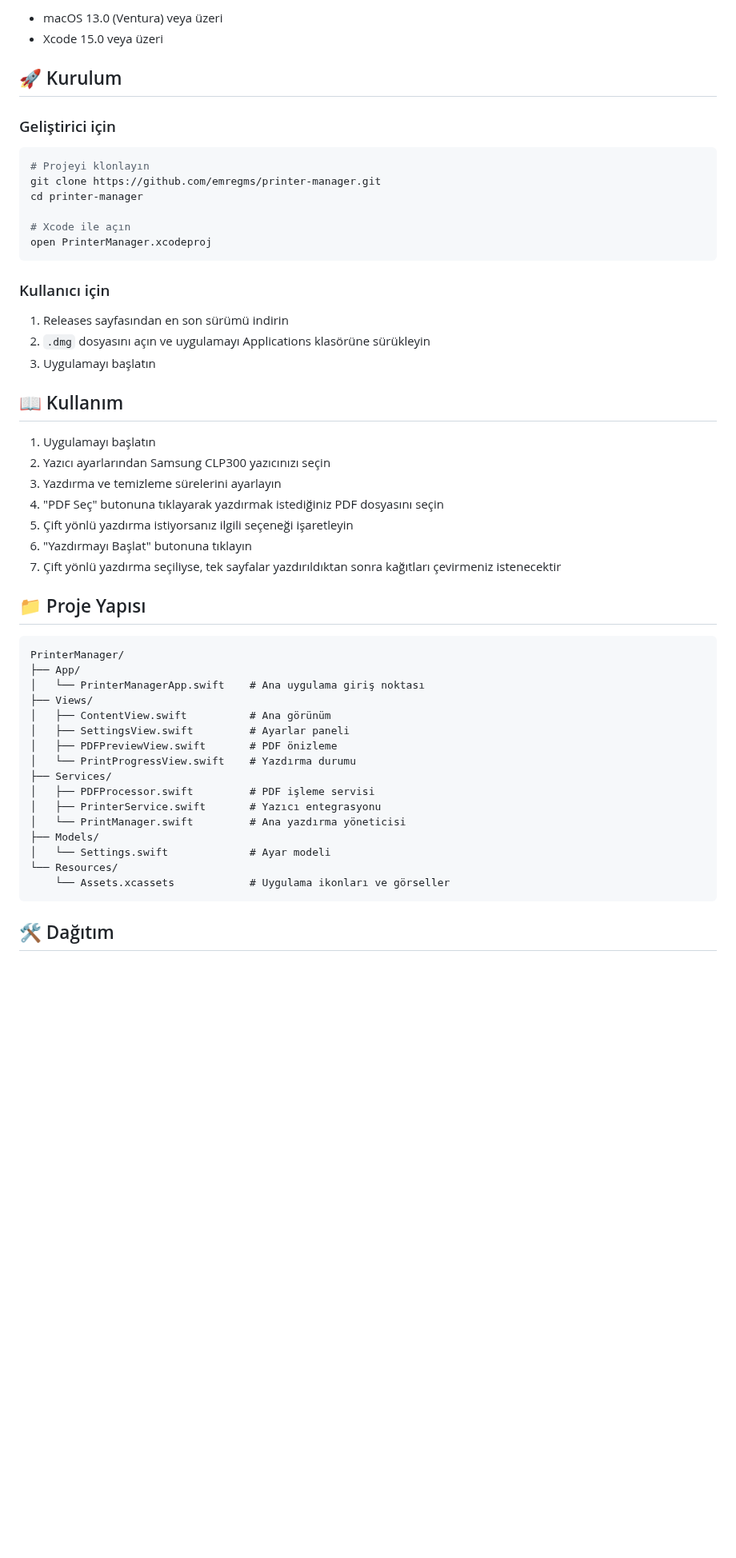
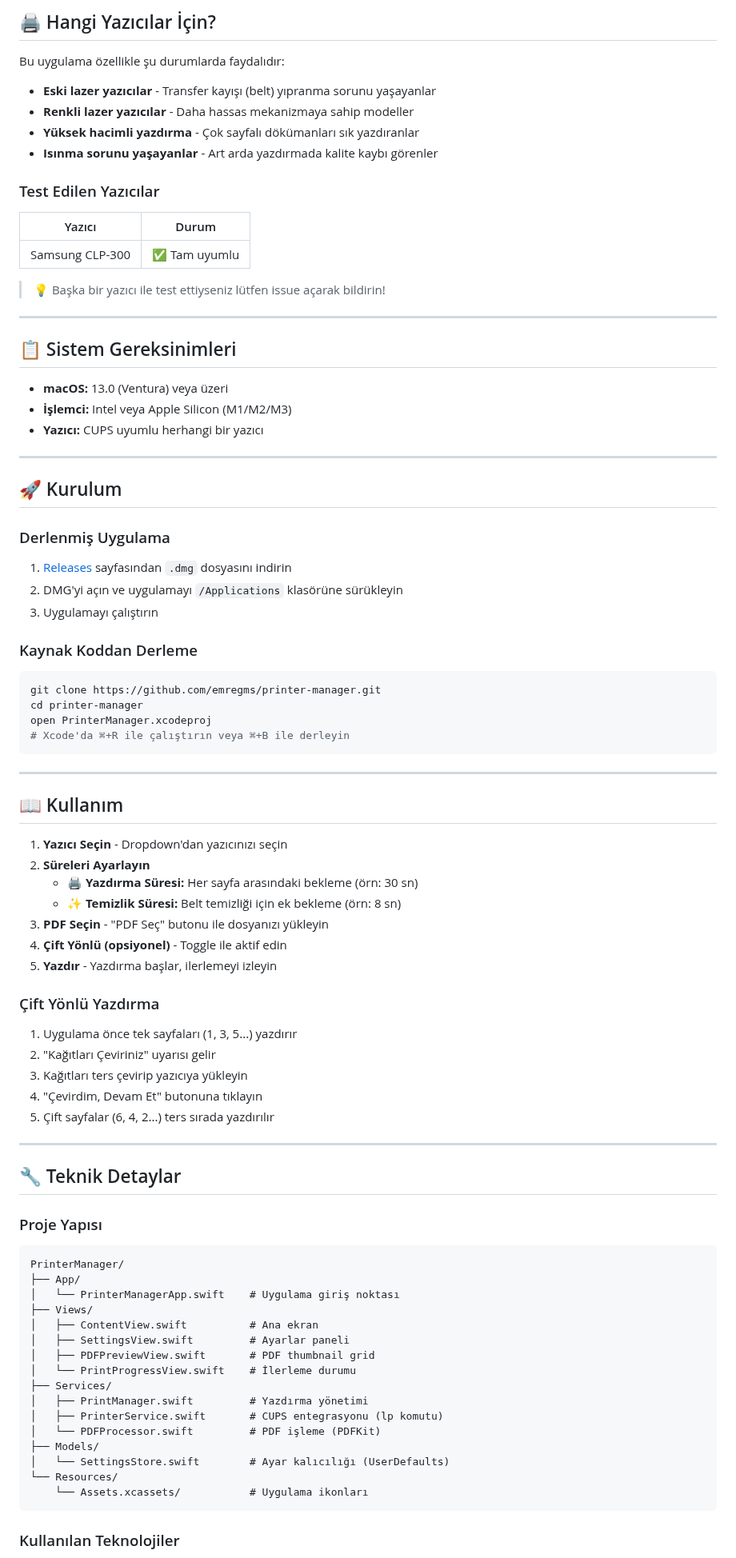
Before and after one commit to emregms/printer-manager, a Markdown page: README.md, the part around one of its changes. Shown at 80% size. Rendered like a GitHub page; blank space fills up the shorter version.

````diff
--- a/README.md
+++ b/README.md
@@ -15,56 +48,92 @@ Samsung CLP300 model lazer yazıcılar için özel geliştirilmiş native macOS
 
-- macOS 13.0 (Ventura) veya üzeri
-- Xcode 15.0 veya üzeri
+## 🖨️ Hangi Yazıcılar İçin?
+
+Bu uygulama özellikle şu durumlarda faydalıdır:
+
+- **Eski lazer yazıcılar** - Transfer kayışı (belt) yıpranma sorunu yaşayanlar
+- **Renkli lazer yazıcılar** - Daha hassas mekanizmaya sahip modeller
+- **Yüksek hacimli yazdırma** - Çok sayfalı dökümanları sık yazdıranlar
+- **Isınma sorunu yaşayanlar** - Art arda yazdırmada kalite kaybı görenler
+
+### Test Edilen Yazıcılar
+
+| Yazıcı          | Durum         |
+| --------------- | ------------- |
+| Samsung CLP-300 | ✅ Tam uyumlu |
+
+> 💡 Başka bir yazıcı ile test ettiyseniz lütfen issue açarak bildirin!
+
+---
+
+## 📋 Sistem Gereksinimleri
+
+- **macOS:** 13.0 (Ventura) veya üzeri
+- **İşlemci:** Intel veya Apple Silicon (M1/M2/M3)
+- **Yazıcı:** CUPS uyumlu herhangi bir yazıcı
+
+---
 
 ## 🚀 Kurulum
 
-### Geliştirici için
+### Derlenmiş Uygulama
+
+1. [Releases](../../releases) sayfasından `.dmg` dosyasını indirin
+2. DMG'yi açın ve uygulamayı `/Applications` klasörüne sürükleyin
+3. Uygulamayı çalıştırın
+
+### Kaynak Koddan Derleme
 
 ```bash
-# Projeyi klonlayın
 git clone https://github.com/emregms/printer-manager.git
 cd printer-manager
-
-# Xcode ile açın
 open PrinterManager.xcodeproj
+# Xcode'da ⌘+R ile çalıştırın veya ⌘+B ile derleyin
 ```
 
-### Kullanıcı için
-
-1. Releases sayfasından en son sürümü indirin
-2. `.dmg` dosyasını açın ve uygulamayı Applications klasörüne sürükleyin
-3. Uygulamayı başlatın
+---
 
 ## 📖 Kullanım
 
-1. Uygulamayı başlatın
-2. Yazıcı ayarlarından Samsung CLP300 yazıcınızı seçin
-3. Yazdırma ve temizleme sürelerini ayarlayın
-4. "PDF Seç" butonuna tıklayarak yazdırmak istediğiniz PDF dosyasını seçin
-5. Çift yönlü yazdırma istiyorsanız ilgili seçeneği işaretleyin
-6. "Yazdırmayı Başlat" butonuna tıklayın
-7. Çift yönlü yazdırma seçiliyse, tek sayfalar yazdırıldıktan sonra kağıtları çevirmeniz istenecektir
+1. **Yazıcı Seçin** - Dropdown'dan yazıcınızı seçin
+2. **Süreleri Ayarlayın**
+   - 🖨️ **Yazdırma Süresi:** Her sayfa arasındaki bekleme (örn: 30 sn)
+   - ✨ **Temizlik Süresi:** Belt temizliği için ek bekleme (örn: 8 sn)
+3. **PDF Seçin** - "PDF Seç" butonu ile dosyanızı yükleyin
+4. **Çift Yönlü (opsiyonel)** - Toggle ile aktif edin
+5. **Yazdır** - Yazdırma başlar, ilerlemeyi izleyin
 
-## 📁 Proje Yapısı
+### Çift Yönlü Yazdırma
+
+1. Uygulama önce tek sayfaları (1, 3, 5...) yazdırır
+2. "Kağıtları Çeviriniz" uyarısı gelir
+3. Kağıtları ters çevirip yazıcıya yükleyin
+4. "Çevirdim, Devam Et" butonuna tıklayın
+5. Çift sayfalar (6, 4, 2...) ters sırada yazdırılır
+
+---
+
+## 🔧 Teknik Detaylar
+
+### Proje Yapısı
 
 ```
 PrinterManager/
 ├── App/
-│   └── PrinterManagerApp.swift    # Ana uygulama giriş noktası
+│   └── PrinterManagerApp.swift    # Uygulama giriş noktası
 ├── Views/
-│   ├── ContentView.swift          # Ana görünüm
+│   ├── ContentView.swift          # Ana ekran
 │   ├── SettingsView.swift         # Ayarlar paneli
-│   ├── PDFPreviewView.swift       # PDF önizleme
-│   └── PrintProgressView.swift    # Yazdırma durumu
+│   ├── PDFPreviewView.swift       # PDF thumbnail grid
+│   └── PrintProgressView.swift    # İlerleme durumu
 ├── Services/
-│   ├── PDFProcessor.swift         # PDF işleme servisi
-│   ├── PrinterService.swift       # Yazıcı entegrasyonu
-│   └── PrintManager.swift         # Ana yazdırma yöneticisi
+│   ├── PrintManager.swift         # Yazdırma yönetimi
+│   ├── PrinterService.swift       # CUPS entegrasyonu (lp komutu)
+│   └── PDFProcessor.swift         # PDF işleme (PDFKit)
 ├── Models/
-│   └── Settings.swift             # Ayar modeli
+│   └── SettingsStore.swift        # Ayar kalıcılığı (UserDefaults)
 └── Resources/
-    └── Assets.xcassets            # Uygulama ikonları ve görseller
+    └── Assets.xcassets/           # Uygulama ikonları
 ```
 
-## 🛠 Dağıtım
+### Kullanılan Teknolojiler
 
````
Also changed, not shown: other parts of README.md (+68 -14 lines), screenshots/1.png (added), screenshots/2.png (added), screenshots/3.png (added).
